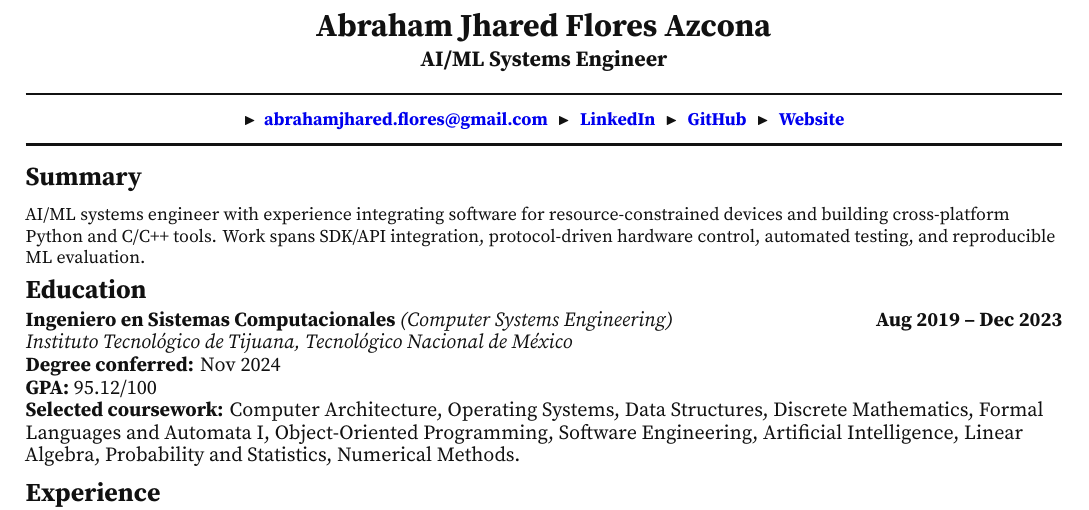
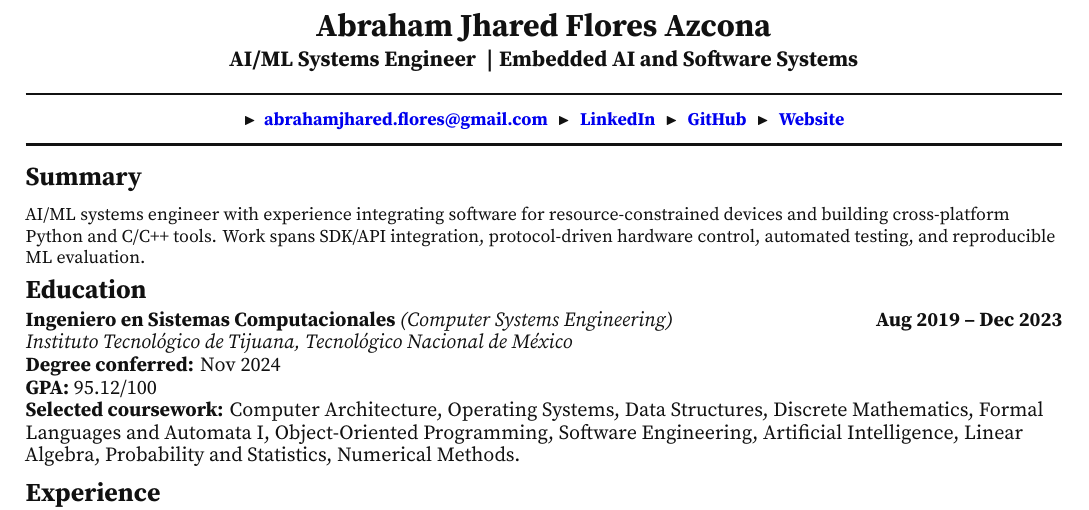
Before and after one commit to NotsoJharedtrollOx17/professional-cv-resume, a LaTeX document (paper/main.tex): part of page 1 of 2, cut so that both start at the same text. Compiled offline with XeLaTeX; a missing font is replaced by an installed copy or a similar font.

Commit message:
REFINE -> focus CSE headline

```diff
--- a/paper/main.tex
+++ b/paper/main.tex
@@ -11,7 +11,7 @@
 
 \ResumeFooter{Abraham Jhared Flores Azcona}{UCSD CSE PhD Resume}
 \ResumeName{Abraham Jhared Flores Azcona}
-\ResumeTagline{AI/ML Systems Engineer}
+\ResumeTagline{AI/ML Systems Engineer \TaglineSep Embedded AI and Software Systems}
 \ResumeContact{%
   \ResumeMarker\hspace{0.45em}\contactlink{mailto:abrahamjhared.flores@gmail.com}{abrahamjhared.flores@gmail.com}%
   \ContactSep\contactlink{https://linkedin.com/in/ajfloresazcona}{LinkedIn}%
```
